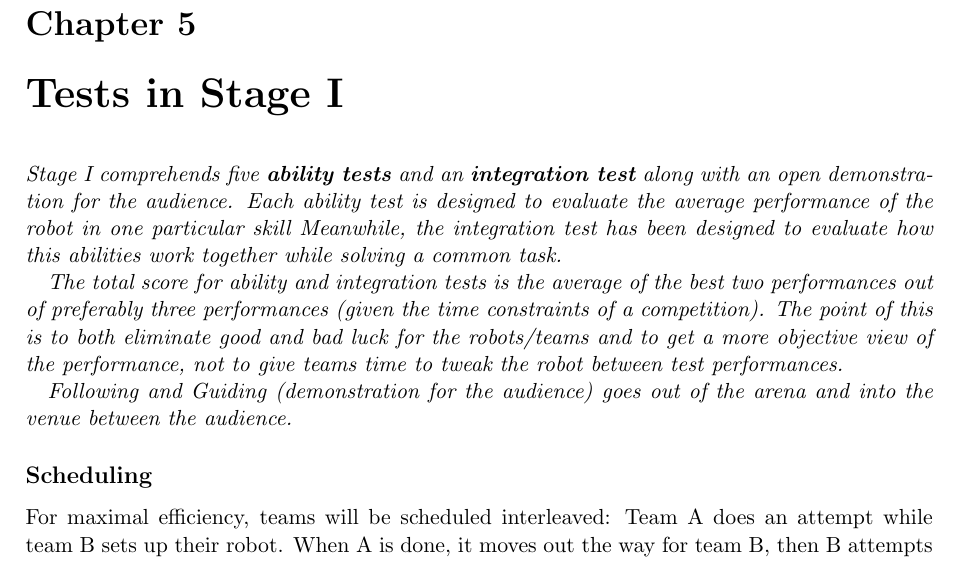
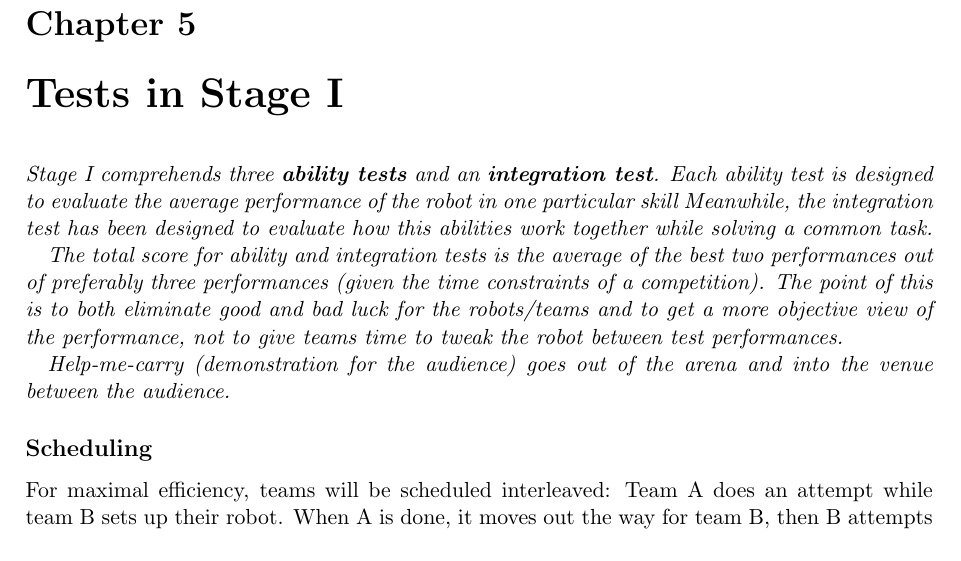
Before and after one commit to RoboCupAtHome/RuleBook, a LaTeX thesis (Rulebook.tex): part of page 49 of 68, cut so that both start at the same text. Compiled offline with pdfLaTeX.

Commit message:
updated general stage 1 description

```diff
--- a/Rulebook.tex
+++ b/Rulebook.tex
@@ -131,7 +131,7 @@
 \label{chap:stage_I}
 
 \begin{itshape}
-\iterm{Stage~I} comprehends five \textbf{ability tests} and an \textbf{integration test} along with an open demonstration for the audience.
+\iterm{Stage~I} comprehends three \textbf{ability tests} and an \textbf{integration test}.
 Each ability test is designed to evaluate the average performance of the robot in one particular skill
 % , providing data for benchmarking.
 Meanwhile, the integration test has been designed to evaluate how this abilities work together while solving a common task.
@@ -140,7 +140,7 @@ The total score for ability and integration tests is the average of the best two
 The point of this is to both eliminate good and bad luck for the robots/teams and to get a more objective view of the performance,
   not to give teams time to tweak the robot between test performances.
 
-\iterm{Following and Guiding} (demonstration for the audience) goes out of the arena and into the venue between the audience.
+\iterm{Help-me-carry} (demonstration for the audience) goes out of the arena and into the venue between the audience.
 
 \end{itshape}
 
```
